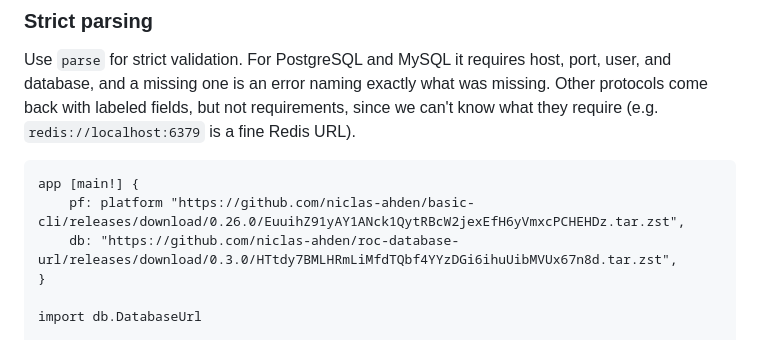
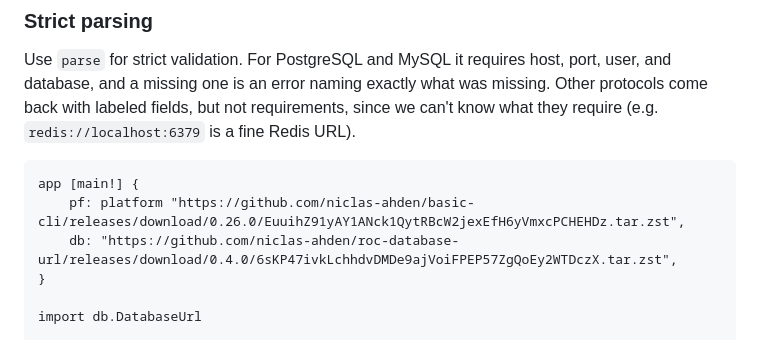
Before and after one commit to niclas-ahden/roc-database-url, a Markdown page: README.md, the part around the change. GitHub-like rendering.

Commit message:
Update README for 0.4.0

````diff
--- a/README.md
+++ b/README.md
@@ -16,7 +16,7 @@ we can't know what they require (e.g. `redis://localhost:6379` is a fine Redis U
 ```roc
 app [main!] {
     pf: platform "https://github.com/niclas-ahden/basic-cli/releases/download/0.26.0/EuuihZ91yAY1ANck1QytRBcW2jexEfH6yVmxcPCHEHDz.tar.zst",
-    db: "https://github.com/niclas-ahden/roc-database-url/releases/download/0.3.0/HTtdy7BMLHRmLiMfdTQbf4YYzDGi6ihuUibMVUx67n8d.tar.zst",
+    db: "https://github.com/niclas-ahden/roc-database-url/releases/download/0.4.0/6sKP47ivkLchhdvDMDe9ajVoiFPEP57ZgQoEy2WTDczX.tar.zst",
 }
 
 import db.DatabaseUrl
````
